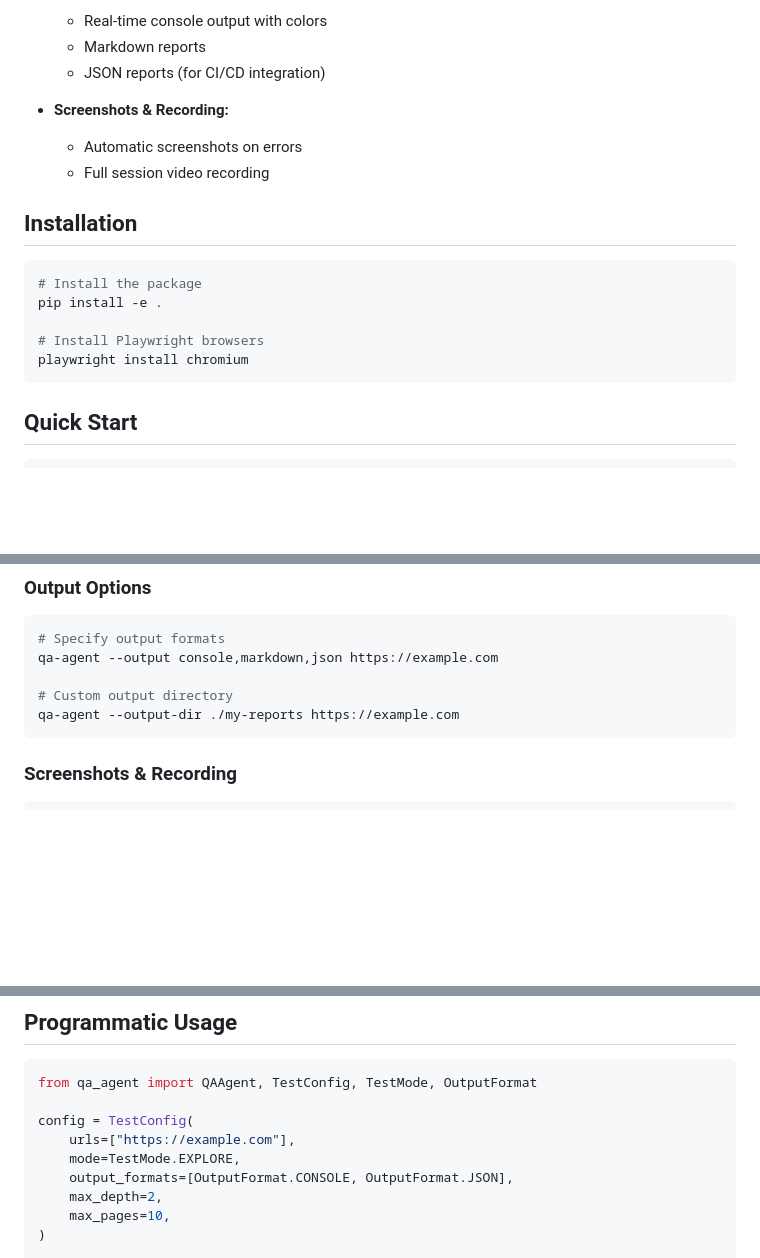
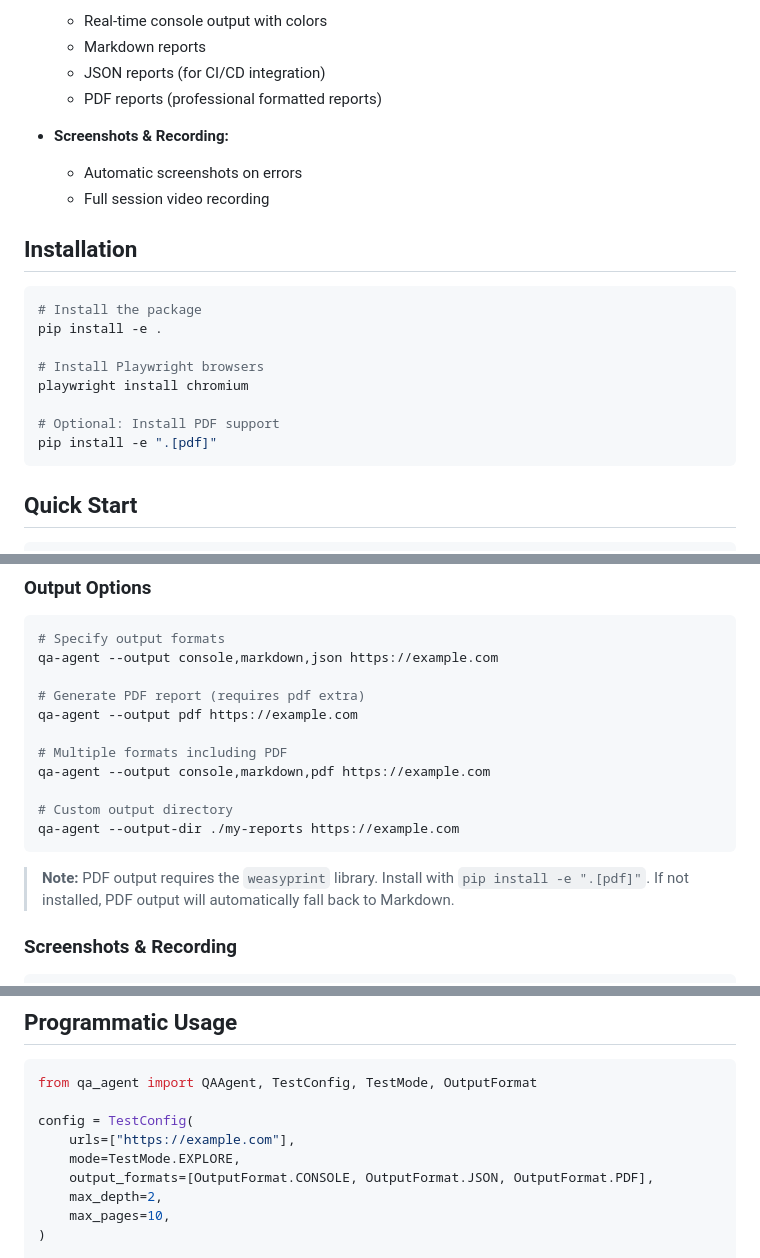
Before and after one commit to billrichards/qa-agent, a Markdown page: README.md, 3 parts joined by grey strips. Drawn GitHub-style; blank space fills up the shorter version.

Commit message:
Update README with PDF output documentation
- Add PDF to features list
- Add PDF installation instructions
- Add PDF usage examples in Output Options section
- Add note about fallback to Markdown when weasyprint unavailable
- Update programmatic usage example to include PDF

Co-authored-by: openhands <openhands@all-hands.dev>

````diff
--- a/README.md
+++ b/README.md
@@ -25,6 +25,7 @@ An automated exploratory testing tool that performs comprehensive QA testing on
   - Real-time console output with colors
   - Markdown reports
   - JSON reports (for CI/CD integration)
+  - PDF reports (professional formatted reports)
 
 - **Screenshots & Recording:**
   - Automatic screenshots on errors
@@ -38,6 +39,9 @@ pip install -e .
 
 # Install Playwright browsers
 playwright install chromium
+
+# Optional: Install PDF support
+pip install -e ".[pdf]"
 ```
 
 ## Quick Start
@@ -99,9 +103,17 @@ qa-agent --header "Authorization: Bearer token123" https://example.com
 # Specify output formats
 qa-agent --output console,markdown,json https://example.com
 
+# Generate PDF report (requires pdf extra)
+qa-agent --output pdf https://example.com
+
+# Multiple formats including PDF
+qa-agent --output console,markdown,pdf https://example.com
+
 # Custom output directory
 qa-agent --output-dir ./my-reports https://example.com
 ```
+
+> **Note:** PDF output requires the `weasyprint` library. Install with `pip install -e ".[pdf]"`. If not installed, PDF output will automatically fall back to Markdown.
 
 ### Screenshots & Recording
 
@@ -173,7 +185,7 @@ from qa_agent import QAAgent, TestConfig, TestMode, OutputFormat
 config = TestConfig(
     urls=["https://example.com"],
     mode=TestMode.EXPLORE,
-    output_formats=[OutputFormat.CONSOLE, OutputFormat.JSON],
+    output_formats=[OutputFormat.CONSOLE, OutputFormat.JSON, OutputFormat.PDF],
     max_depth=2,
     max_pages=10,
 )
````
